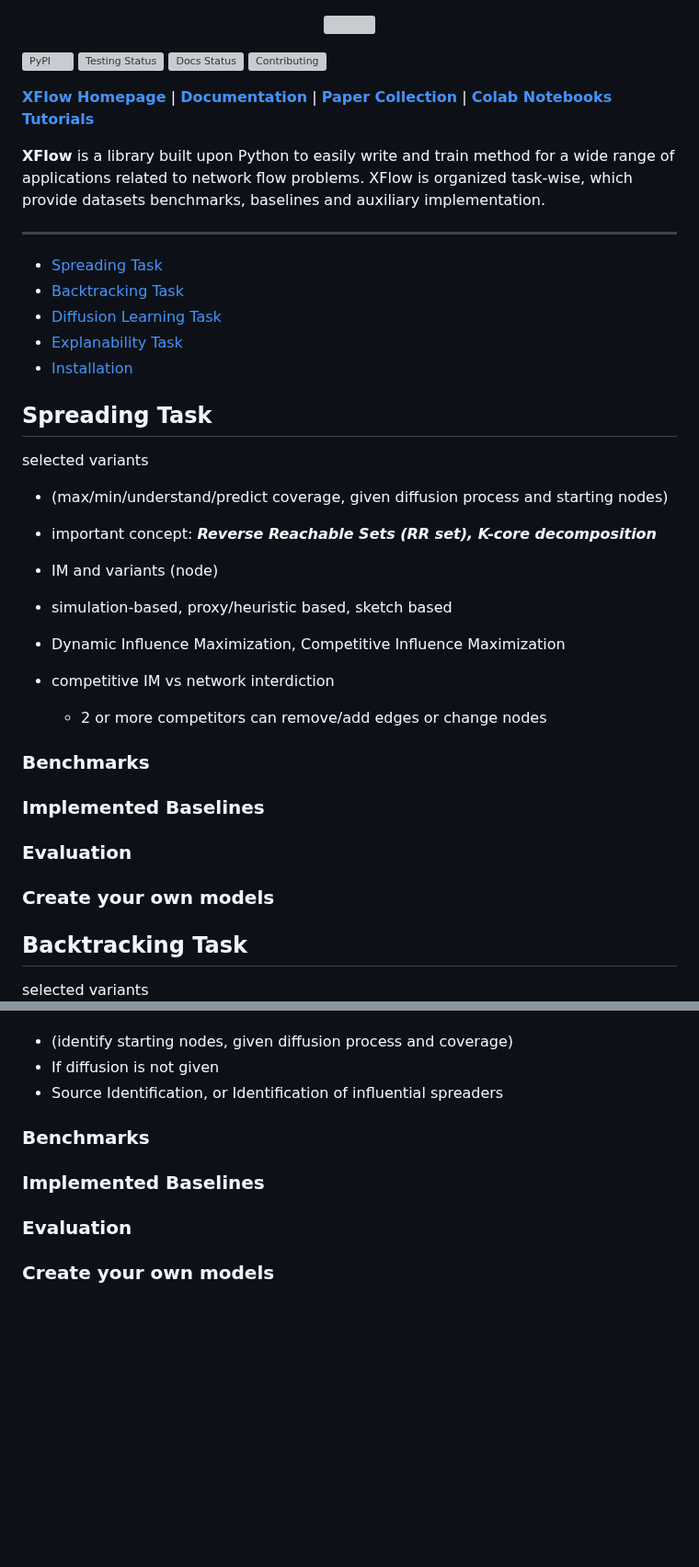
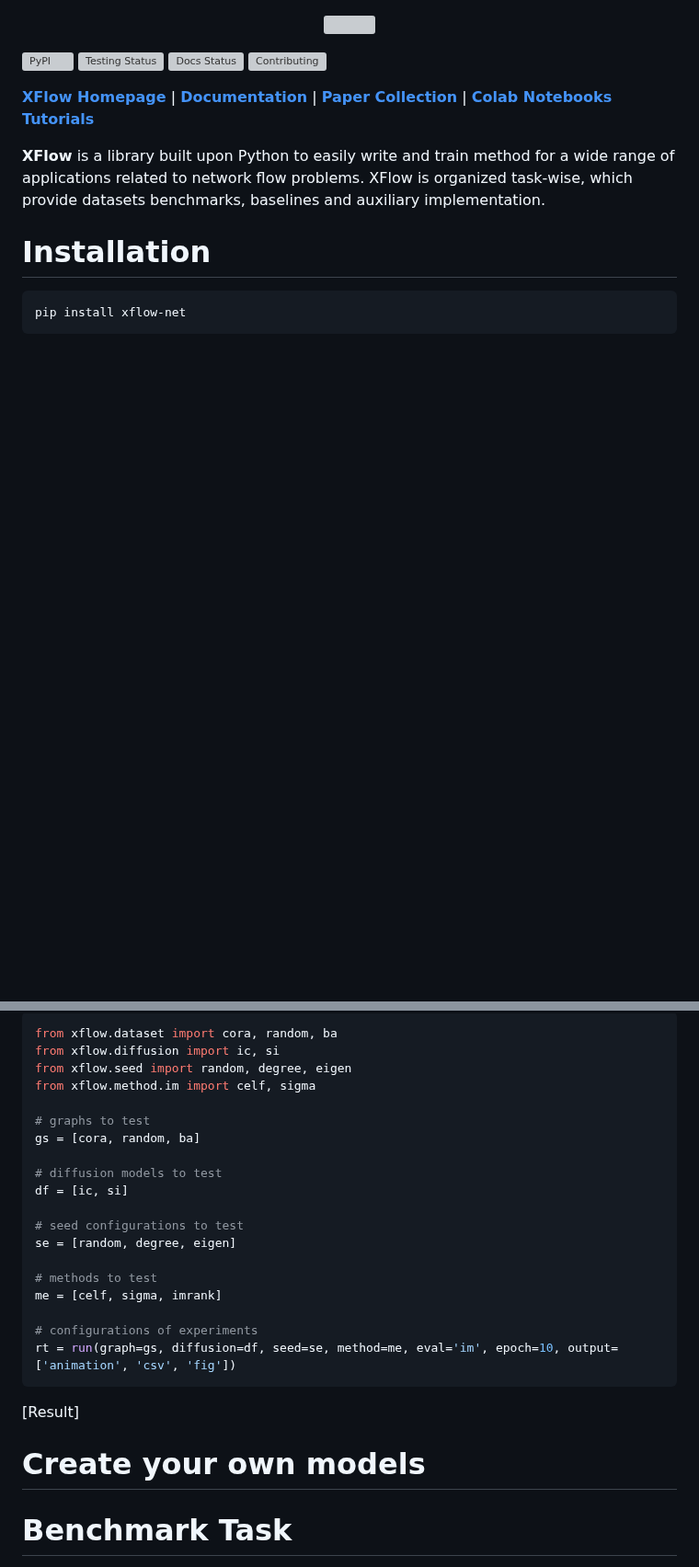
Before and after one commit to XGraph-Team/XFlow, a Markdown page: README.md, 2 parts joined by grey strips. Shown at 92% size. Drawn GitHub-style; blank space fills up the shorter version; grey boxes are pictures that could not be loaded.

````diff
--- a/README.md
+++ b/README.md
@@ -16,43 +16,12 @@
 
 [comment]: <> (add icons https://css-tricks.com/adding-custom-github-badges-to-your-repo/)
 
---------------------------------------------------------------------------------
-
-* [Spreading Task](#spreading-task)
-* [Backtracking Task](#backtracking-task)
-* [Diffusion Learning Task](#diffusion-learning-task)
-* [Explanability Task](#explanability-task)
-* [Installation](#installation)
-
-
-## Spreading Task
-
-[comment]: <> (put NIB here)
-
-
-selected variants
-
-- (max/min/understand/predict coverage, given diffusion process and starting nodes)
-- important concept: ***Reverse Reachable Sets (RR set), K-core decomposition***
-- IM and variants (node)
-- simulation-based, proxy/heuristic based, sketch based
-- Dynamic Influence Maximization, Competitive Influence Maximization
-- competitive IM vs network interdiction
-    - 2 or more competitors can remove/add edges or change nodes
-
-    [](https://journals.aps.org/pre/pdf/10.1103/PhysRevE.105.044311)
-
-### Benchmarks
-
-### Implemented Baselines
-
-### Evaluation
-
-### Create your own models
 
 
 
-## Backtracking Task
+# Installation
 
-selected variants
+```
+pip install xflow-net
+```
 
@@ -60,17 +29,31 @@ selected variants
 
+```python
+from xflow.dataset import cora, random, ba
+from xflow.diffusion import ic, si
+from xflow.seed import random, degree, eigen
+from xflow.method.im import celf, sigma
 
-- (identify starting nodes, given diffusion process and coverage)
-- If diffusion is not given
-- Source Identification, or Identification of influential spreaders
+# graphs to test
+gs = [cora, random, ba]
 
-### Benchmarks
+# diffusion models to test
+df = [ic, si]
 
-### Implemented Baselines
+# seed configurations to test
+se = [random, degree, eigen]
 
-### Evaluation
+# methods to test
+me = [celf, sigma, imrank]
 
-### Create your own models
+# configurations of experiments
+rt = run(graph=gs, diffusion=df, seed=se, method=me, eval='im', epoch=10, output=['animation', 'csv', 'fig'])
+```
+
+[Result]
+
+# Create your own models
 
 
 
+# Benchmark Task
 
````
Also changed, not shown: other parts of README.md (+19 -80 lines).
